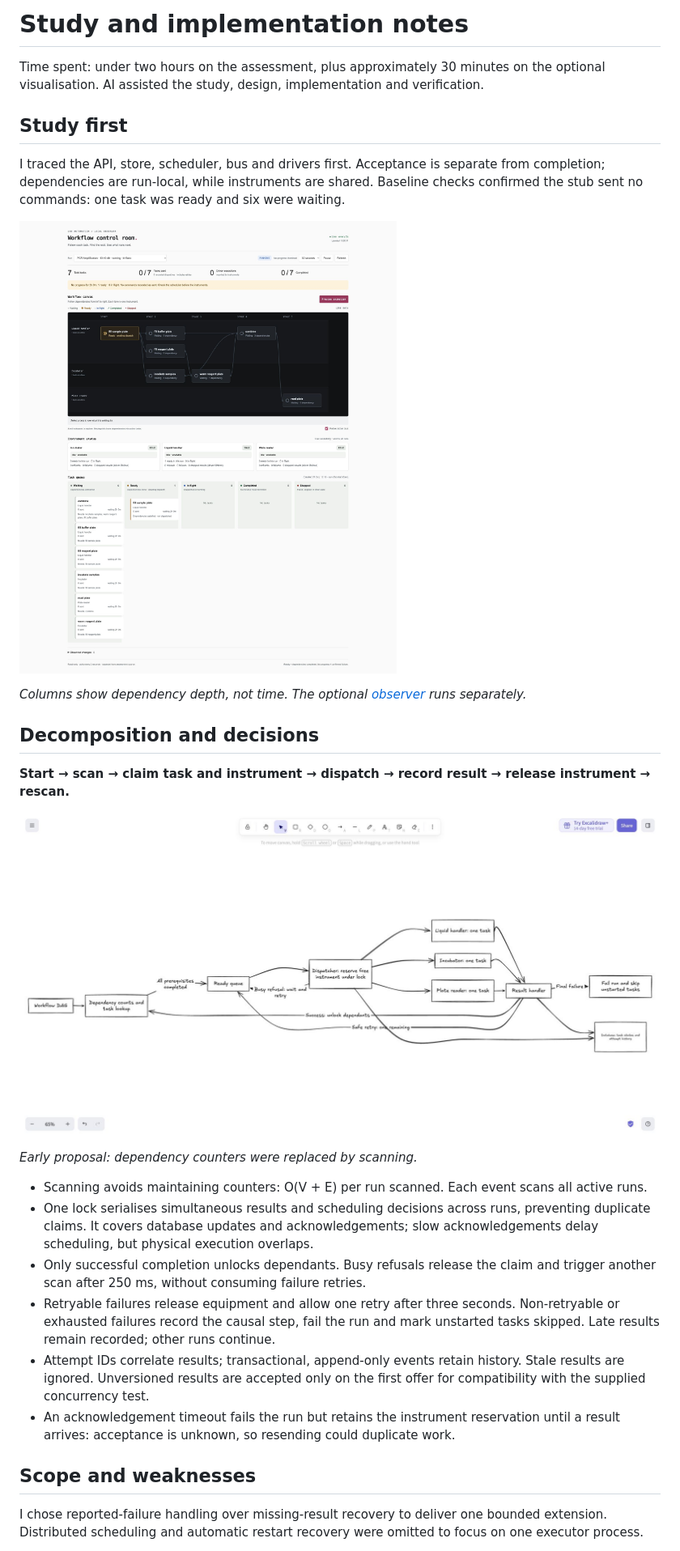
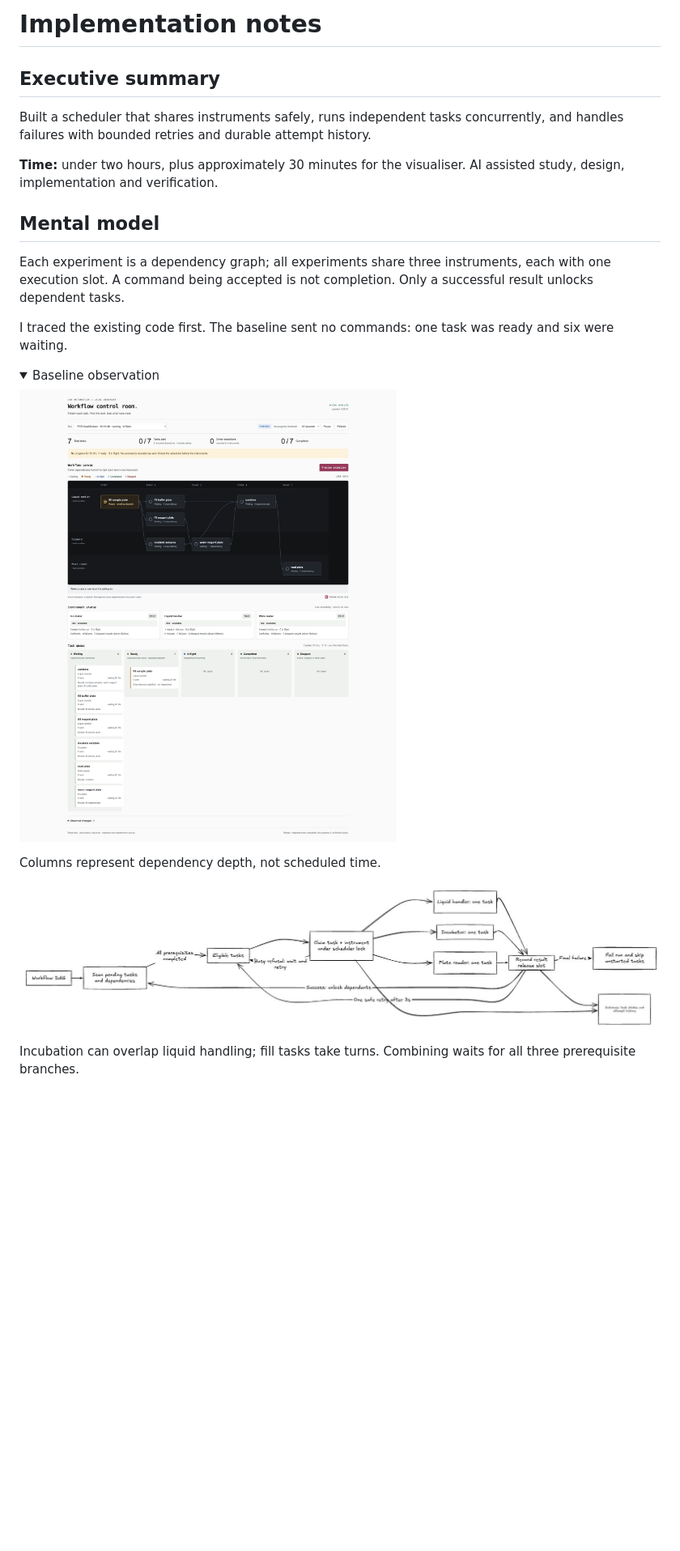
Before and after one commit to dance-cmdr/lab-workflow, a Markdown page: NOTES.md, the part around the change printed below. Shown: that part at 81% size. GitHub-like rendering; pictures changed too: docs/design/scheduler-architecture.png (added); folded sections open; blank space fills up the shorter version.

Commit message:
docs: restructure notes around mental model and implementation decisions

```diff
--- a/NOTES.md
+++ b/NOTES.md
@@ -1,48 +1,33 @@
-# Study and implementation notes
+# Implementation notes
 
-Time spent: under two hours on the assessment, plus approximately 30 minutes on
-the optional visualisation. AI assisted the study, design, implementation and
-verification.
+## Executive summary
 
-## Study first
+Built a scheduler that shares instruments safely, runs independent tasks
+concurrently, and handles failures with bounded retries and durable attempt history.
 
-I traced the API, store, scheduler, bus and drivers first. Acceptance is separate from completion; dependencies are
-run-local, while instruments are shared. Baseline checks confirmed the stub sent
-no commands: one task was ready and six were waiting.
+**Time:** under two hours, plus approximately 30 minutes for the visualiser.
+AI assisted study, design, implementation and verification.
 
-![Baseline workflow: one ready task, six waiting](docs/design/starter-workflow-observation.png)
+## Mental model
 
-*Columns show dependency depth, not time. The optional
-[observer](tools/queue-viewer/README.md) runs separately.*
+Each experiment is a dependency graph; all experiments share three instruments,
+each with one execution slot. A command being accepted is not completion. Only a
+successful result unlocks dependent tasks.
 
-## Decomposition and decisions
+I traced the existing code first. The baseline sent no commands: one task was
+ready and six were waiting.
 
-**Start → scan → claim task and instrument → dispatch → record result → release
-instrument → rescan.**
+<details>
+<summary>Baseline observation</summary>
 
-![Early scheduler decomposition](docs/design/initial-scheduler-sketch.png)
+![Baseline: one ready task, six waiting](docs/design/starter-workflow-observation.png)
 
-*Early proposal: dependency counters were replaced by scanning.*
+Columns represent dependency depth, not scheduled time.
 
-- Scanning avoids maintaining counters: O(V + E) per run scanned. Each event
-  scans all active runs.
-- One lock serialises simultaneous results and scheduling decisions across runs,
-  preventing duplicate claims. It covers database updates and acknowledgements;
-  slow acknowledgements delay scheduling, but physical execution overlaps.
-- Only successful completion unlocks dependants. Busy refusals release the claim
-  and trigger another scan after 250 ms, without consuming failure retries.
-- Retryable failures release equipment and allow one retry after three seconds.
-  Non-retryable or exhausted failures record the causal step, fail the run and
-  mark unstarted tasks skipped. Late results remain recorded; other runs continue.
-- Attempt IDs correlate results; transactional, append-only events retain history.
-  Stale results are ignored. Unversioned results are accepted only on the first
-  offer for compatibility with the supplied concurrency test.
-- An acknowledgement timeout fails the run but retains the instrument reservation
-  until a result arrives: acceptance is unknown, so resending could duplicate work.
+</details>
 
-## Scope and weaknesses
+![Implemented scheduler: dependency scanning, instrument claims and result handling](docs/design/scheduler-architecture.png)
 
-I chose reported-failure handling over missing-result recovery to deliver one
-bounded extension. Distributed scheduling and automatic restart recovery were
-omitted to focus on one executor process.
+Incubation can overlap liquid handling; fill tasks take turns. Combining waits
+for all three prerequisite branches.
 
```
Also changed, not shown: other parts of NOTES.md (+29 -18 lines), README.md (+15 -5 lines), tools/queue-viewer/README.md (+3 -2 lines).
